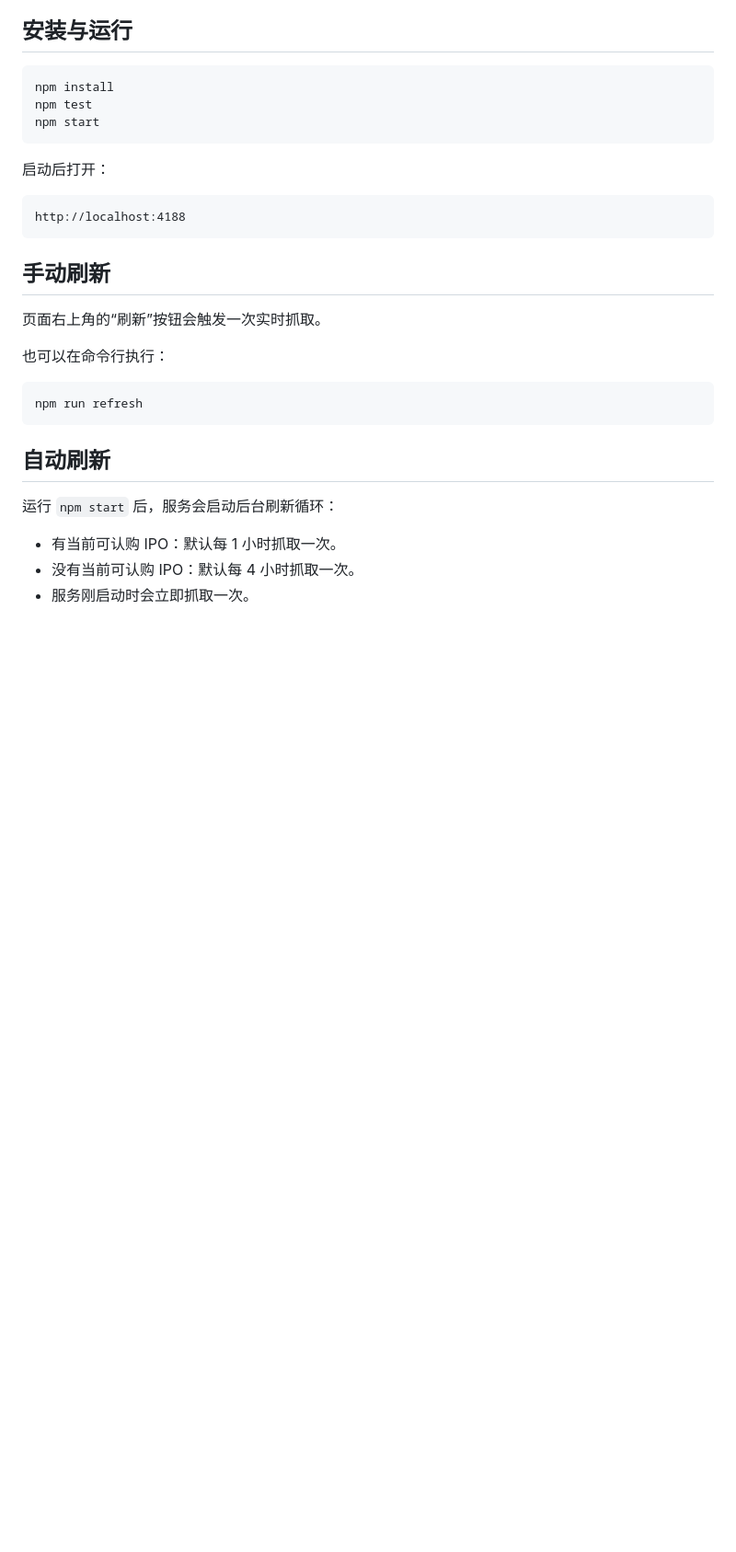
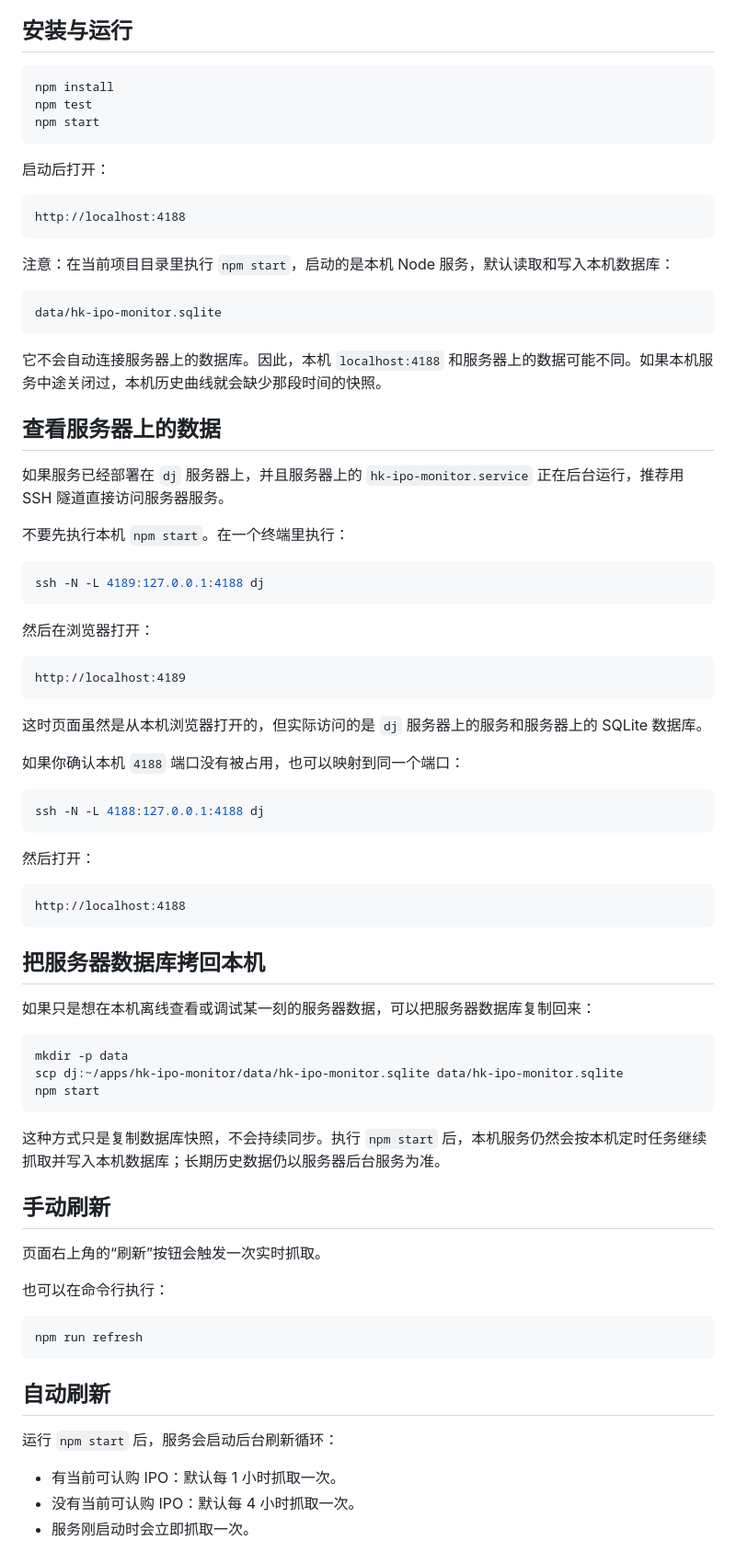
Before and after one commit to ziayuan/hk-ipo-monitor, a Markdown page: README.md, the part around the change. Shown at 92% size. GitHub-like rendering; blank space fills up the shorter version.

Commit message:
Clarify server data access in README

````diff
--- a/README.md
+++ b/README.md
@@ -44,6 +44,56 @@ npm start
 ```text
 http://localhost:4188
 ```
+
+注意：在当前项目目录里执行 `npm start`，启动的是本机 Node 服务，默认读取和写入本机数据库：
+
+```text
+data/hk-ipo-monitor.sqlite
+```
+
+它不会自动连接服务器上的数据库。因此，本机 `localhost:4188` 和服务器上的数据可能不同。如果本机服务中途关闭过，本机历史曲线就会缺少那段时间的快照。
+
+## 查看服务器上的数据
+
+如果服务已经部署在 `dj` 服务器上，并且服务器上的 `hk-ipo-monitor.service` 正在后台运行，推荐用 SSH 隧道直接访问服务器服务。
+
+不要先执行本机 `npm start`。在一个终端里执行：
+
+```bash
+ssh -N -L 4189:127.0.0.1:4188 dj
+```
+
+然后在浏览器打开：
+
+```text
+http://localhost:4189
+```
+
+这时页面虽然是从本机浏览器打开的，但实际访问的是 `dj` 服务器上的服务和服务器上的 SQLite 数据库。
+
+如果你确认本机 `4188` 端口没有被占用，也可以映射到同一个端口：
+
+```bash
+ssh -N -L 4188:127.0.0.1:4188 dj
+```
+
+然后打开：
+
+```text
+http://localhost:4188
+```
+
+## 把服务器数据库拷回本机
+
+如果只是想在本机离线查看或调试某一刻的服务器数据，可以把服务器数据库复制回来：
+
+```bash
+mkdir -p data
+scp dj:~/apps/hk-ipo-monitor/data/hk-ipo-monitor.sqlite data/hk-ipo-monitor.sqlite
+npm start
+```
+
+这种方式只是复制数据库快照，不会持续同步。执行 `npm start` 后，本机服务仍然会按本机定时任务继续抓取并写入本机数据库；长期历史数据仍以服务器后台服务为准。
 
 ## 手动刷新
 
````
